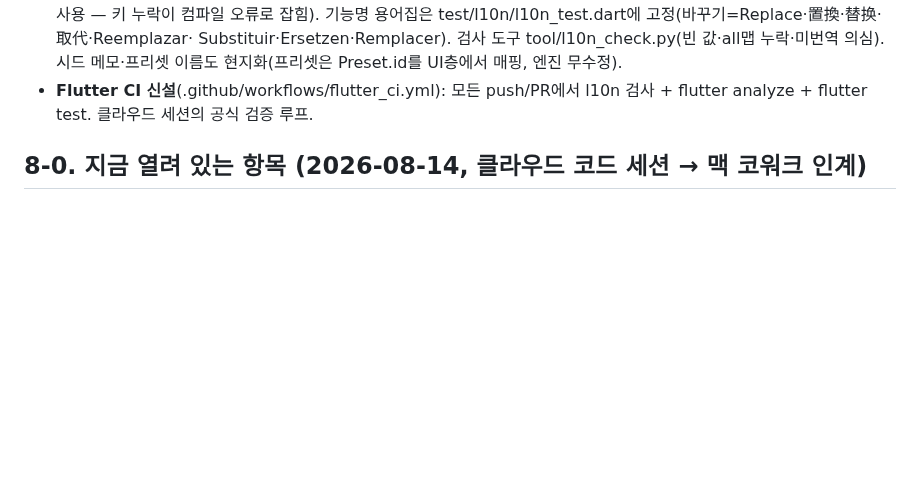
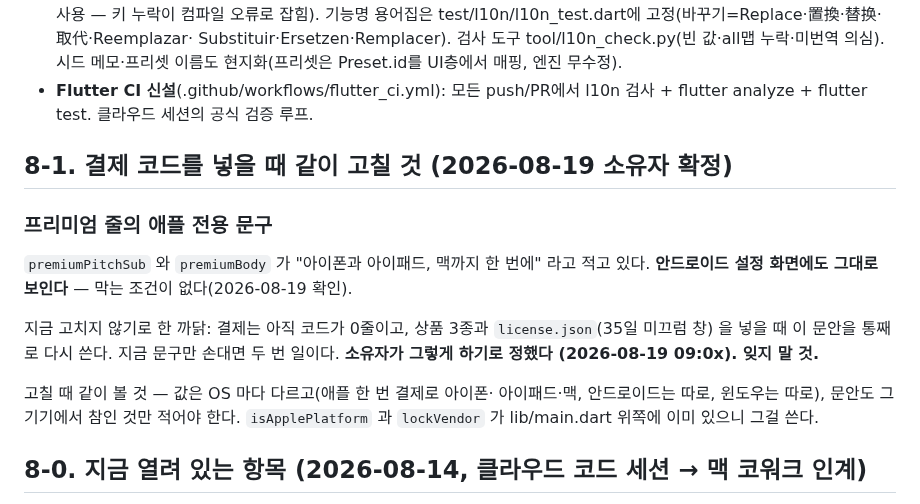
Before and after one commit to ziririt/simpletext-app, a Markdown page: HANDOVER.md, the part around the change. Drawn GitHub-style; blank space fills up the shorter version.

Commit message:
인계서에 못 박기 — 프리미엄 줄의 애플 전용 문구는 결제 코드 넣을 때 같이
소유자가 정했다(2026-08-19): "결제는 아직 코드가 0줄이고 license.json 과
상품 3종을 넣을 때 이 문안을 통째로 다시 씁니다 — 지금 문구만 손대면 두 번
일이라 그때 같이 고치자. 잊지말아라."

채팅과 알림은 사라진다. 인계서에 적어야 다음 세션이 안다.

```diff
--- a/HANDOVER.md
+++ b/HANDOVER.md
@@ -133,6 +133,24 @@ cp -R build/macos/Build/Products/Release/simpletext.app "/Applications/심플텍
   시드 메모·프리셋 이름도 현지화(프리셋은 Preset.id를 UI층에서 매핑, 엔진 무수정).
 - **Flutter CI 신설**(.github/workflows/flutter_ci.yml): 모든 push/PR에서
   l10n 검사 + flutter analyze + flutter test. 클라우드 세션의 공식 검증 루프.
+
+## 8-1. 결제 코드를 넣을 때 같이 고칠 것 (2026-08-19 소유자 확정)
+
+### 프리미엄 줄의 애플 전용 문구
+
+`premiumPitchSub` 와 `premiumBody` 가 "아이폰과 아이패드, 맥까지 한 번에"
+라고 적고 있다. **안드로이드 설정 화면에도 그대로 보인다** — 막는 조건이
+없다(2026-08-19 확인).
+
+지금 고치지 않기로 한 까닭: 결제는 아직 코드가 0줄이고, 상품 3종과
+`license.json`(35일 미끄럼 창) 을 넣을 때 이 문안을 통째로 다시 쓴다.
+지금 문구만 손대면 두 번 일이다. **소유자가 그렇게 하기로 정했다
+(2026-08-19 09:0x). 잊지 말 것.**
+
+고칠 때 같이 볼 것 — 값은 OS 마다 다르고(애플 한 번 결제로 아이폰·
+아이패드·맥, 안드로이드는 따로, 윈도우는 따로), 문안도 그 기기에서 참인
+것만 적어야 한다. `isApplePlatform` 과 `lockVendor` 가 lib/main.dart 위쪽에
+이미 있으니 그걸 쓴다.
 
 ## 8-0. 지금 열려 있는 항목 (2026-08-14, 클라우드 코드 세션 → 맥 코워크 인계)
 
```
